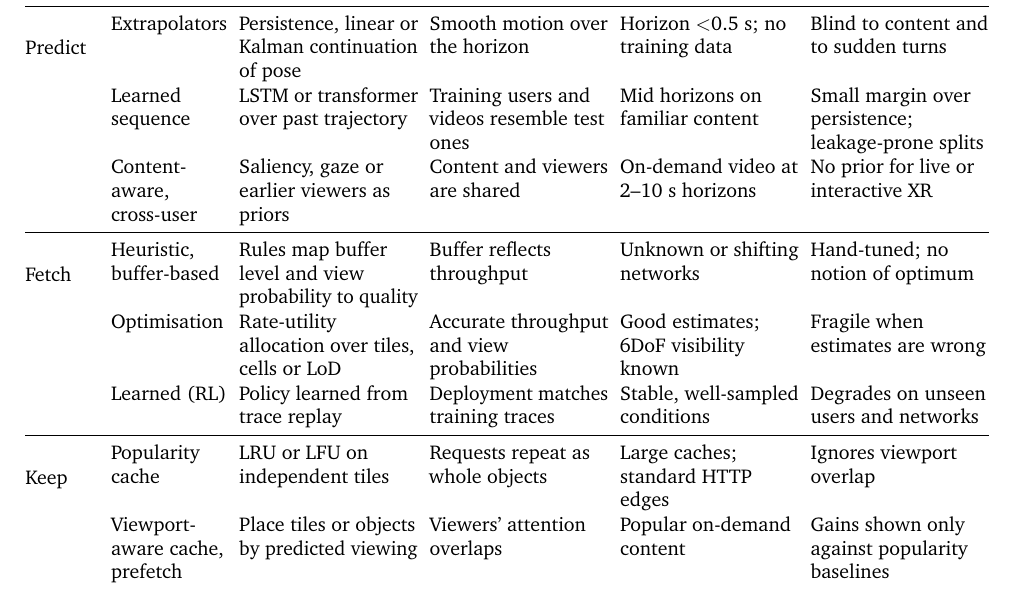
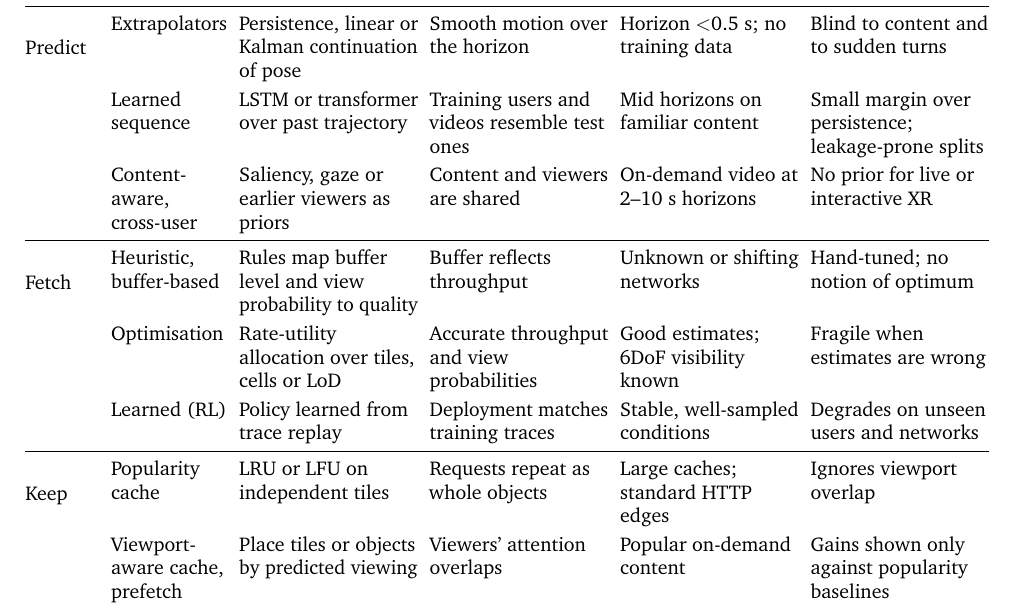
Before and after one commit to 0mids/lit-review, a LaTeX paper (networked-xr/main.tex, which reads networked-xr/sections/06_anticipate.tex): part of page 9 of 35, cut so that both start at the same text. Compiled offline with pdfLaTeX.

```diff
--- a/networked-xr/sections/06_anticipate.tex
+++ b/networked-xr/sections/06_anticipate.tex
@@ -98,15 +98,21 @@
 Decision & Family & Idea & Assumes & Wins when & Limit\\
 \midrule
 \multirow{3}{=}{Predict} & Extrapolators & Persistence, linear or Kalman continuation of pose & Smooth motion over the horizon & Horizon $<$0.5~s; no training data & Blind to content and to sudden turns\\
+\addlinespace[2pt]
  & Learned sequence & LSTM or transformer over past trajectory & Training users and videos resemble test ones & Mid horizons on familiar content & Small margin over persistence; leakage-prone splits\\
+\addlinespace[2pt]
  & Content-aware, cross-user & Saliency, gaze or earlier viewers as priors & Content and viewers are shared & On-demand video at 2--10~s horizons & No prior for live or interactive XR\\
 \midrule
 \multirow{3}{=}{Fetch} & Heuristic, buffer-based & Rules map buffer level and view probability to quality & Buffer reflects throughput & Unknown or shifting networks & Hand-tuned; no notion of optimum\\
+\addlinespace[2pt]
  & Optimisation & Rate-utility allocation over tiles, cells or LoD & Accurate throughput and view probabilities & Good estimates; 6DoF visibility known & Fragile when estimates are wrong\\
+\addlinespace[2pt]
  & Learned (RL) & Policy learned from trace replay & Deployment matches training traces & Stable, well-sampled conditions & Degrades on unseen users and networks\\
 \midrule
 \multirow{3}{=}{Keep} & Popularity cache & LRU or LFU on independent tiles & Requests repeat as whole objects & Large caches; standard HTTP edges & Ignores viewport overlap\\
+\addlinespace[2pt]
  & Viewport-aware cache, prefetch & Place tiles or objects by predicted viewing & Viewers' attention overlaps & Popular on-demand content & Gains shown only against popularity baselines\\
+\addlinespace[2pt]
  & Shared delivery & Multicast or coded caching of common parts & Synchronised, similar requests & Co-located viewers of one stream & Asynchrony and subpacketisation\\
 \bottomrule
 \end{tabularx}
```
